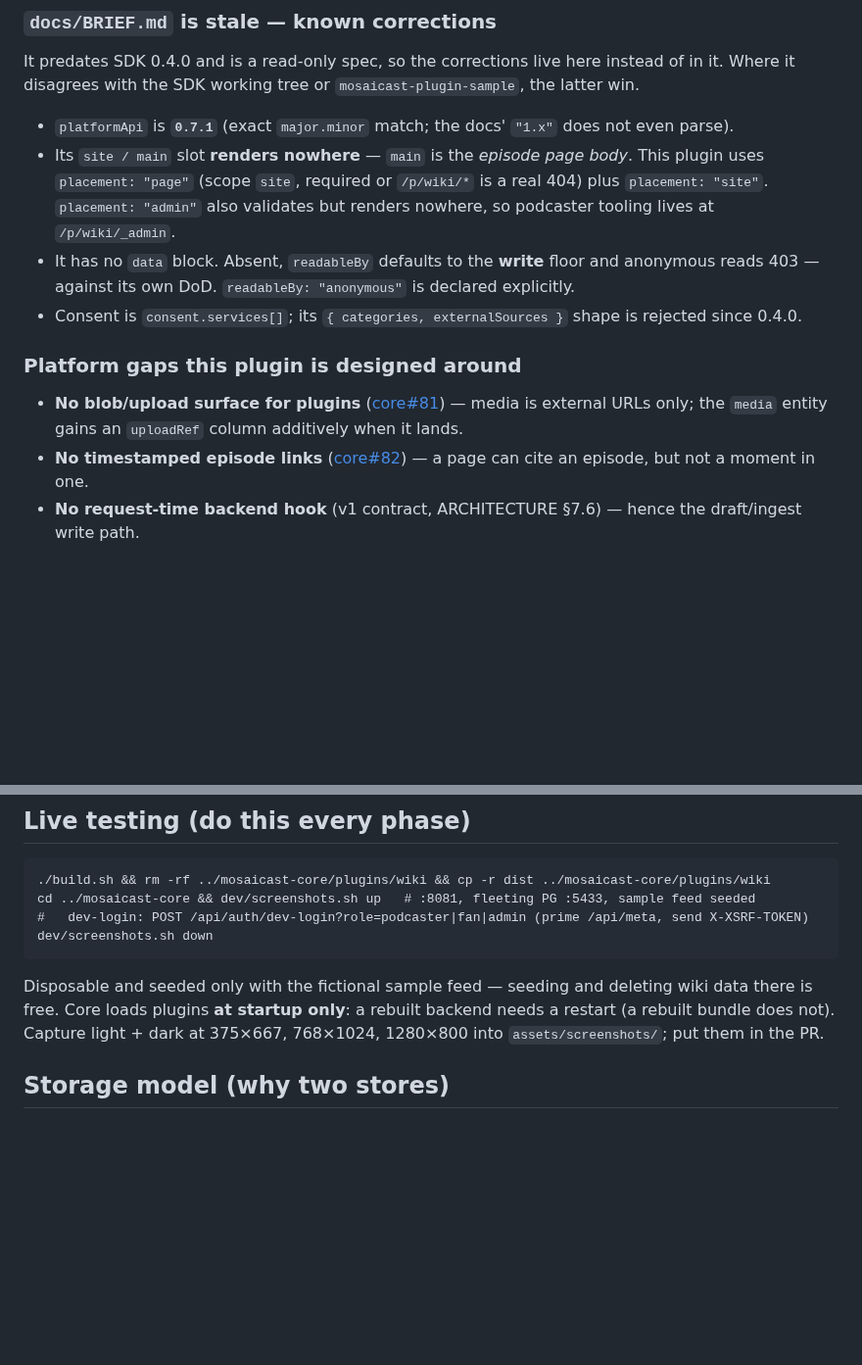
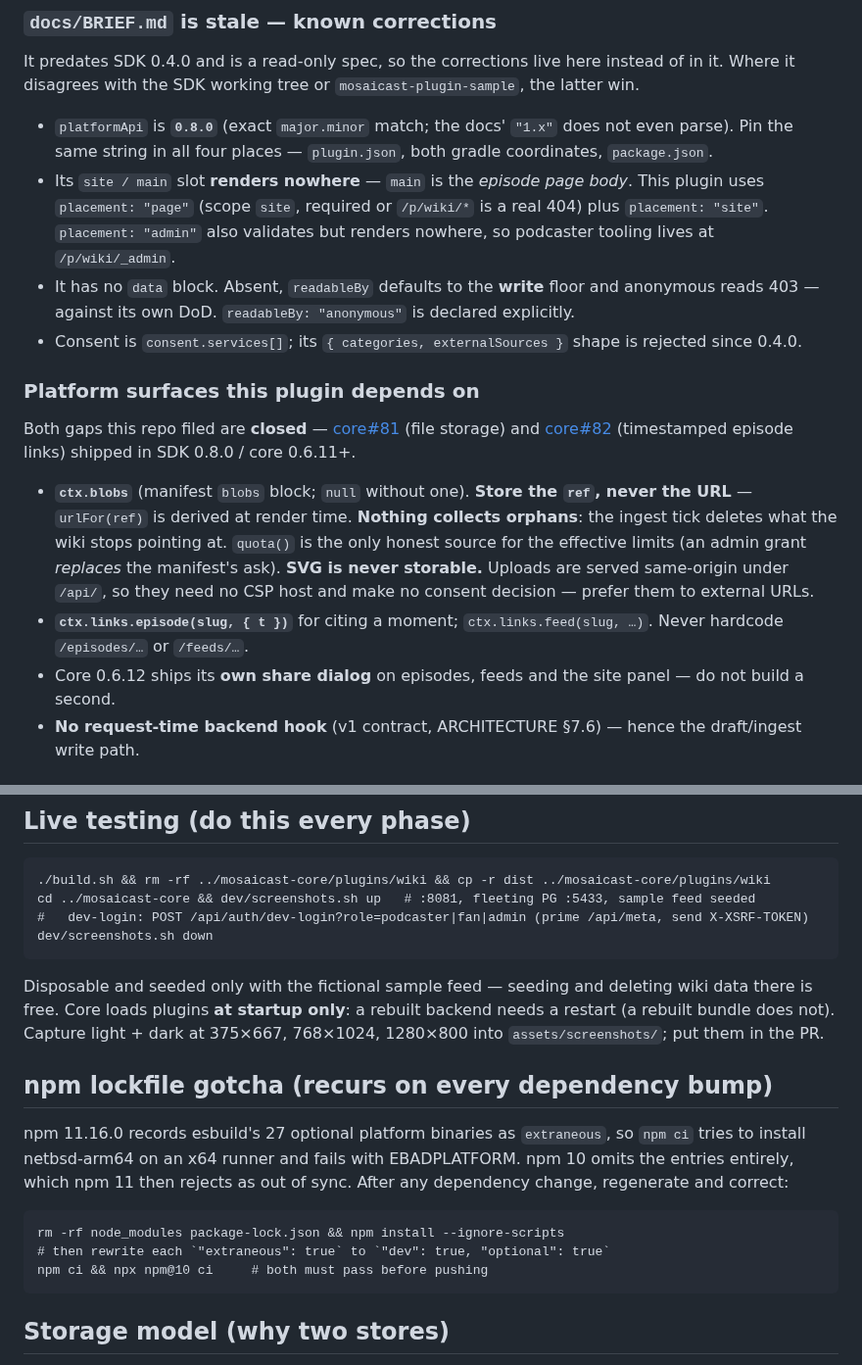
Before and after one commit to Mosaicast/mosaicast-plugin-wiki, a Markdown page: CLAUDE.md, 2 parts joined by grey strips. Shown at 98% size. Drawn GitHub-style; blank space fills up the shorter version.

````diff
--- a/CLAUDE.md
+++ b/CLAUDE.md
@@ -11,7 +11,8 @@ Read both fully before writing code. Work in plan mode first.
 ### `docs/BRIEF.md` is stale — known corrections
 It predates SDK 0.4.0 and is a read-only spec, so the corrections live here instead of in it. Where it
 disagrees with the SDK working tree or `mosaicast-plugin-sample`, the latter win.
-- `platformApi` is **`0.7.1`** (exact `major.minor` match; the docs' `"1.x"` does not even parse).
+- `platformApi` is **`0.8.0`** (exact `major.minor` match; the docs' `"1.x"` does not even parse). Pin the
+  same string in all four places — `plugin.json`, both gradle coordinates, `package.json`.
 - Its `site / main` slot **renders nowhere** — `main` is the *episode page body*. This plugin uses
   `placement: "page"` (scope `site`, required or `/p/wiki/*` is a real 404) plus `placement: "site"`.
   `placement: "admin"` also validates but renders nowhere, so podcaster tooling lives at `/p/wiki/_admin`.
@@ -19,11 +20,18 @@ disagrees with the SDK working tree or `mosaicast-plugin-sample`, the latter win
   against its own DoD. `readableBy: "anonymous"` is declared explicitly.
 - Consent is `consent.services[]`; its `{ categories, externalSources }` shape is rejected since 0.4.0.
 
-### Platform gaps this plugin is designed around
-- **No blob/upload surface for plugins** ([core#81](https://github.com/Mosaicast/mosaicast-core/issues/81)) —
-  media is external URLs only; the `media` entity gains an `uploadRef` column additively when it lands.
-- **No timestamped episode links** ([core#82](https://github.com/Mosaicast/mosaicast-core/issues/82)) —
-  a page can cite an episode, but not a moment in one.
+### Platform surfaces this plugin depends on
+Both gaps this repo filed are **closed** — [core#81](https://github.com/Mosaicast/mosaicast-core/issues/81)
+(file storage) and [core#82](https://github.com/Mosaicast/mosaicast-core/issues/82) (timestamped episode
+links) shipped in SDK 0.8.0 / core 0.6.11+.
+- **`ctx.blobs`** (manifest `blobs` block; `null` without one). **Store the `ref`, never the URL** —
+  `urlFor(ref)` is derived at render time. **Nothing collects orphans**: the ingest tick deletes what the
+  wiki stops pointing at. `quota()` is the only honest source for the effective limits (an admin grant
+  *replaces* the manifest's ask). **SVG is never storable.** Uploads are served same-origin under `/api/`,
+  so they need no CSP host and make no consent decision — prefer them to external URLs.
+- **`ctx.links.episode(slug, { t })`** for citing a moment; `ctx.links.feed(slug, …)`. Never hardcode
+  `/episodes/…` or `/feeds/…`.
+- Core 0.6.12 ships its **own share dialog** on episodes, feeds and the site panel — do not build a second.
 - **No request-time backend hook** (v1 contract, ARCHITECTURE §7.6) — hence the draft/ingest write path.
 
 ## Tech stack
@@ -46,6 +54,16 @@ dev/screenshots.sh down
 Disposable and seeded only with the fictional sample feed — seeding and deleting wiki data there is free.
 Core loads plugins **at startup only**: a rebuilt backend needs a restart (a rebuilt bundle does not).
 Capture light + dark at 375×667, 768×1024, 1280×800 into `assets/screenshots/`; put them in the PR.
+
+## npm lockfile gotcha (recurs on every dependency bump)
+npm 11.16.0 records esbuild's 27 optional platform binaries as `extraneous`, so `npm ci` tries to install
+netbsd-arm64 on an x64 runner and fails with EBADPLATFORM. npm 10 omits the entries entirely, which npm 11
+then rejects as out of sync. After any dependency change, regenerate and correct:
+```
+rm -rf node_modules package-lock.json && npm install --ignore-scripts
+# then rewrite each `"extraneous": true` to `"dev": true, "optional": true`
+npm ci && npx npm@10 ci     # both must pass before pushing
+```
 
 ## Storage model (why two stores)
 `schema` = read model (`plugin_wiki_*`, queried read-only from the frontend via `ctx.schema`).
````
Also changed, not shown: README.md (+3 -1 lines), assets/screenshots/phase1-admin-plugins.png, assets/screenshots/phase1-wiki-dark-1280.png, assets/screenshots/phase1-wiki-light-1280.png, assets/screenshots/phase1-wiki-light-375.png, assets/screenshots/phase1-wiki-light-768.png, 7 other files.
